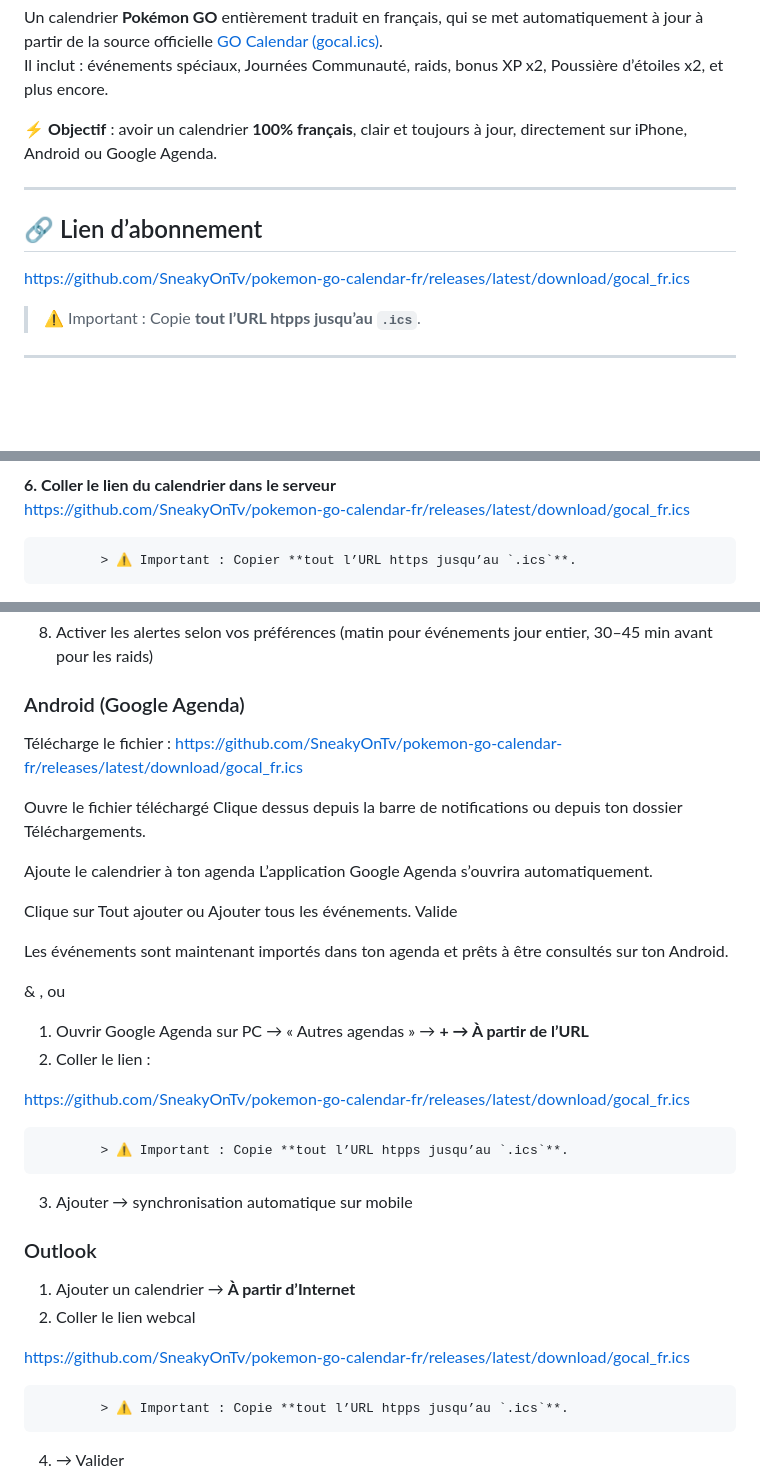
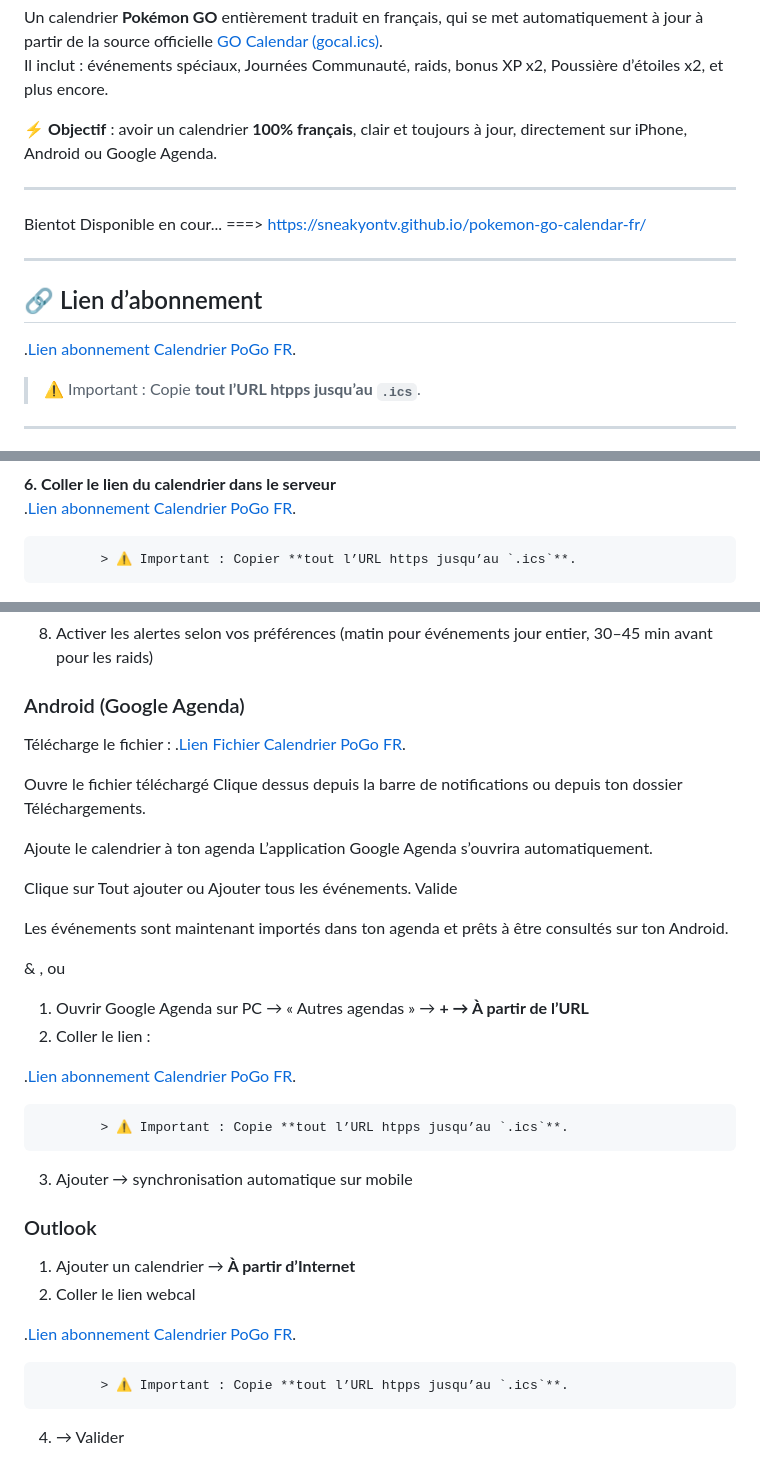
Before and after one commit to SneakyOnTv/pokemon-go-calendar-fr, a Markdown page: README.md, 3 parts joined by grey strips. Rendered like a GitHub page; blank space fills up the shorter version.

```diff
--- a/README.md
+++ b/README.md
@@ -8,9 +8,13 @@ Il inclut : événements spéciaux, Journées Communauté, raids, bonus XP x2, P
 
 ---
 
+Bientot Disponible en cour... ===> https://sneakyontv.github.io/pokemon-go-calendar-fr/
+
+---
+
 ## 🔗 Lien d’abonnement
 
-https://github.com/SneakyOnTv/pokemon-go-calendar-fr/releases/latest/download/gocal_fr.ics
+.[Lien abonnement Calendrier PoGo FR](https://github.com/SneakyOnTv/pokemon-go-calendar-fr/releases/latest/download/gocal_fr.ics).
 
 > ⚠️ Important : Copie **tout l’URL htpps jusqu’au `.ics`**.
 
@@ -43,7 +47,7 @@ https://github.com/SneakyOnTv/pokemon-go-calendar-fr/releases/latest/download/go
 
 
    **6. Coller le lien du calendrier dans le serveur**
-https://github.com/SneakyOnTv/pokemon-go-calendar-fr/releases/latest/download/gocal_fr.ics
+.[Lien abonnement Calendrier PoGo FR](https://github.com/SneakyOnTv/pokemon-go-calendar-fr/releases/latest/download/gocal_fr.ics).
 
             > ⚠️ Important : Copier **tout l’URL https jusqu’au `.ics`**.
 <img src="images/6.png" width="200" />
@@ -56,7 +60,7 @@ https://github.com/SneakyOnTv/pokemon-go-calendar-fr/releases/latest/download/go
 
 ### Android (Google Agenda)
 Télécharge le fichier :
-https://github.com/SneakyOnTv/pokemon-go-calendar-fr/releases/latest/download/gocal_fr.ics
+.[Lien Fichier Calendrier PoGo FR](https://github.com/SneakyOnTv/pokemon-go-calendar-fr/releases/latest/download/gocal_fr.ics).
 
 Ouvre le fichier téléchargé
 Clique dessus depuis la barre de notifications ou depuis ton dossier Téléchargements.
@@ -75,7 +79,7 @@ Les événements sont maintenant importés dans ton agenda et prêts à être co
 1. Ouvrir Google Agenda sur PC → « Autres agendas » → **+ → À partir de l’URL**
 2. Coller le lien :
 
-https://github.com/SneakyOnTv/pokemon-go-calendar-fr/releases/latest/download/gocal_fr.ics
+.[Lien abonnement Calendrier PoGo FR](https://github.com/SneakyOnTv/pokemon-go-calendar-fr/releases/latest/download/gocal_fr.ics).
 
             > ⚠️ Important : Copie **tout l’URL htpps jusqu’au `.ics`**.
 
@@ -85,7 +89,7 @@ https://github.com/SneakyOnTv/pokemon-go-calendar-fr/releases/latest/download/go
 1. Ajouter un calendrier → **À partir d’Internet**
 2. Coller le lien webcal
 
-https://github.com/SneakyOnTv/pokemon-go-calendar-fr/releases/latest/download/gocal_fr.ics
+.[Lien abonnement Calendrier PoGo FR](https://github.com/SneakyOnTv/pokemon-go-calendar-fr/releases/latest/download/gocal_fr.ics).
 
             > ⚠️ Important : Copie **tout l’URL htpps jusqu’au `.ics`**.
 
```
Also changed, not shown: other parts of README.md (+2 -0 lines).
